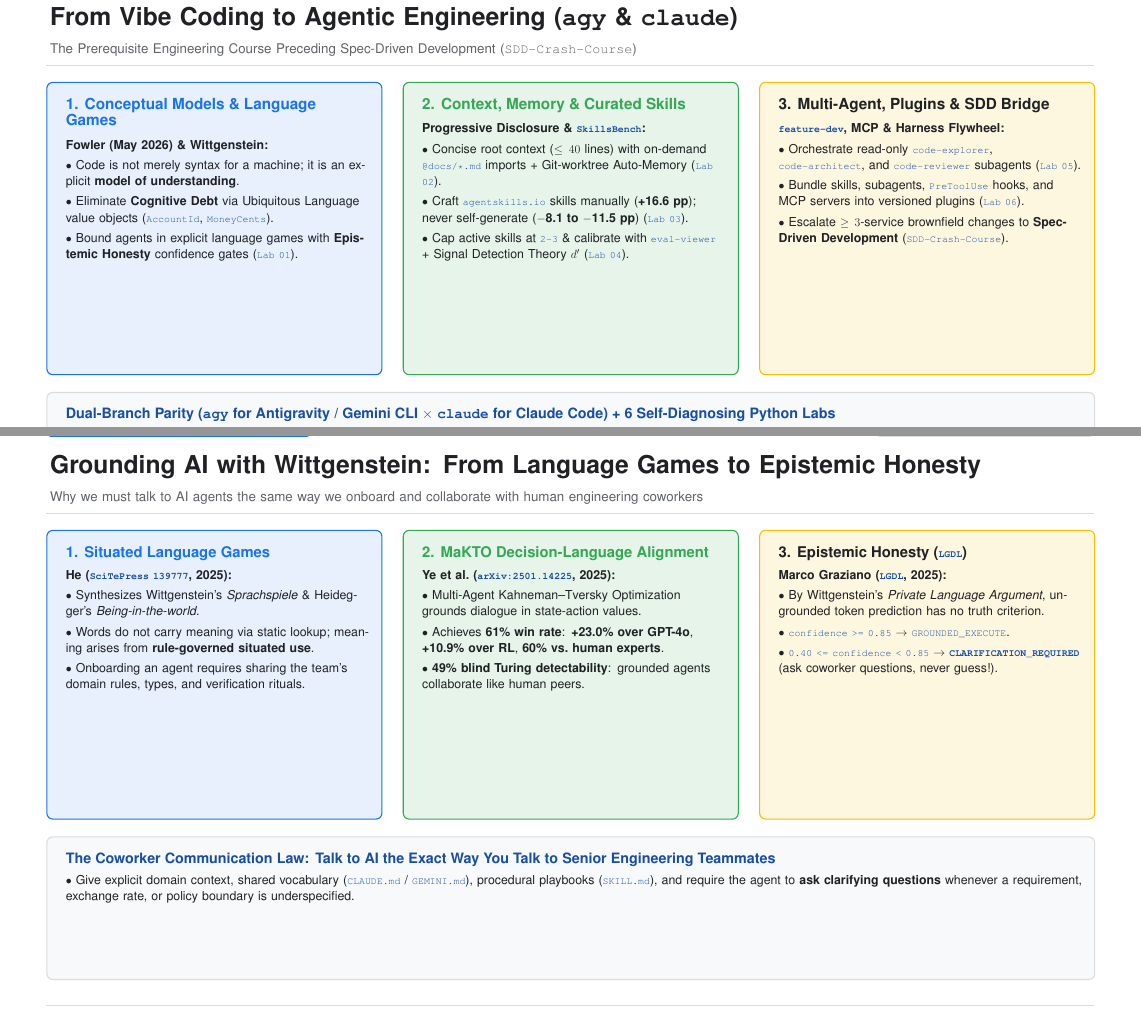
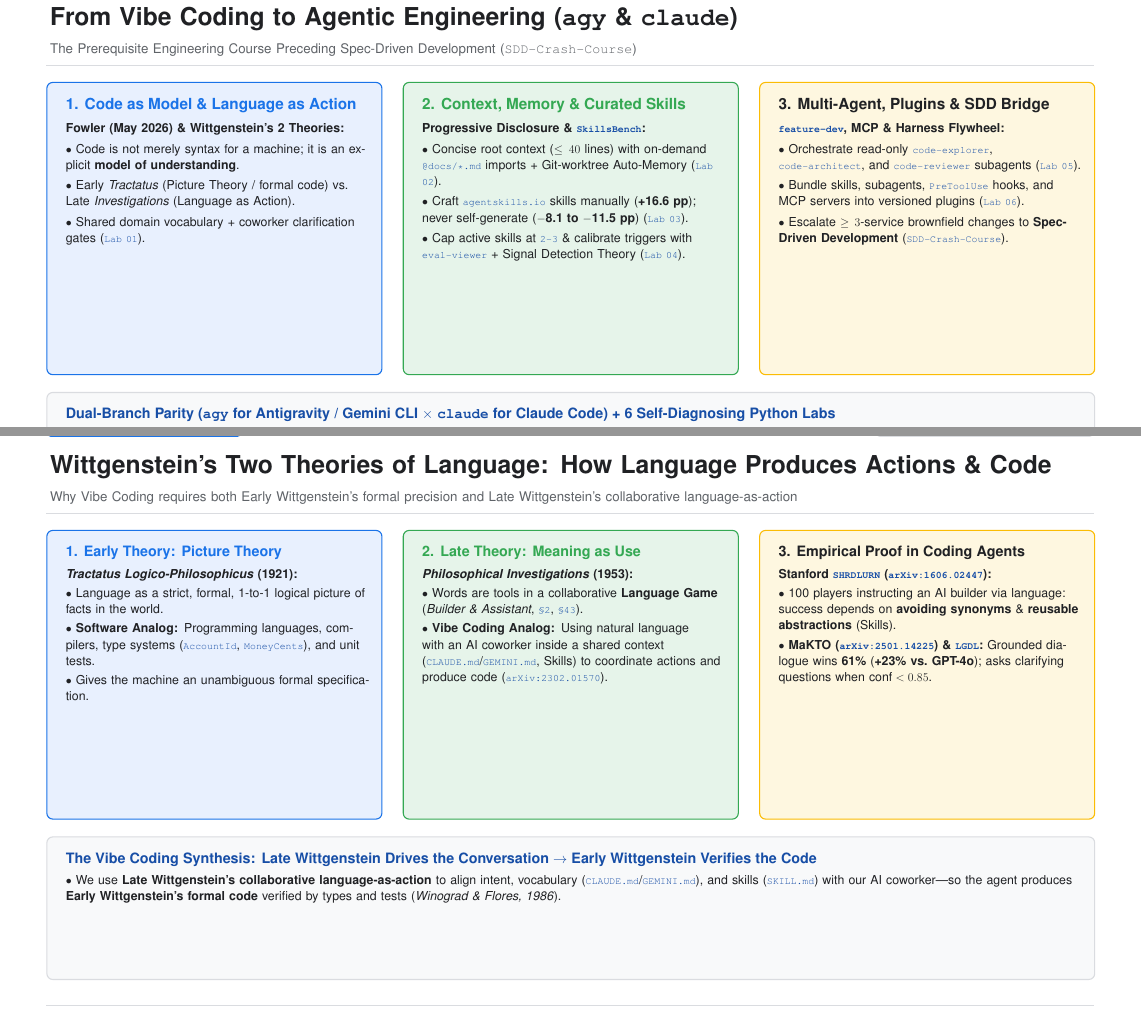
Before and after one commit to adkaspar-google/vibecoding-course, a LaTeX document (slides/Vibe_Coding_Course_Slides.tex): two parts of pages 1 and 3 of 36, joined at a grey line, cut so that both start at the same text. Compiled offline with pdfLaTeX.

Commit message:
Present Wittgenstein's two theories of language (Picture Theory vs Meaning-as-Use) in Intro & link ACL 2016 / arXiv:2302.01570 references

```diff
--- a/slides/Vibe_Coding_Course_Slides.tex
+++ b/slides/Vibe_Coding_Course_Slides.tex
@@ -93,18 +93,18 @@
 % SLIDE 01
 \slideshell{01 / 36}{MODULE 01: FOUNDATIONS \& ARCHITECTURE}{From Vibe Coding to Agentic Engineering (\texttt{agy} \& \texttt{claude})}{The Prerequisite Engineering Course Preceding Spec-Driven Development (\texttt{SDD-Crash-Course})}{
   \bcard{0}{0}{4.7}{4.1}{gbgblue}{gblue}{
-    {\fontsize{15.5}{19}\selectfont\bfseries\textcolor{gblue}{1. Conceptual Models \& Language Games}}\\[7pt]
-    \textbf{Fowler (May 2026) \& Wittgenstein:}\\[4pt]
+    {\fontsize{15.5}{19}\selectfont\bfseries\textcolor{gblue}{1. Code as Model \& Language as Action}}\\[7pt]
+    \textbf{Fowler (May 2026) \& Wittgenstein's 2 Theories:}\\[4pt]
     $\bullet$ Code is not merely syntax for a machine; it is an explicit \textbf{model of understanding}.\\[4pt]
-    $\bullet$ Eliminate \textbf{Cognitive Debt} via Ubiquitous Language value objects (\code{AccountId}, \code{MoneyCents}).\\[4pt]
-    $\bullet$ Bound agents in explicit language games with \textbf{Epistemic Honesty} confidence gates (\code{Lab 01}).
+    $\bullet$ Early \emph{Tractatus} (Picture Theory / formal code) vs.\ Late \emph{Investigations} (Language as Action).\\[4pt]
+    $\bullet$ Shared domain vocabulary + coworker clarification gates (\code{Lab 01}).
   }
   \bcard{5.0}{0}{4.7}{4.1}{gbggreen}{ggreen}{
     {\fontsize{15.5}{19}\selectfont\bfseries\textcolor{ggreen}{2. Context, Memory \& Curated Skills}}\\[7pt]
     \textbf{Progressive Disclosure \& \code{SkillsBench}:}\\[4pt]
     $\bullet$ Concise root context ($\le 40$ lines) with on-demand \code{@docs/*.md} imports + Git-worktree Auto-Memory (\code{Lab 02}).\\[4pt]
     $\bullet$ Craft \code{agentskills.io} skills manually (\textbf{+16.6 pp}); never self-generate (\textbf{$-$8.1 to $-$11.5 pp}) (\code{Lab 03}).\\[4pt]
-    $\bullet$ Cap active skills at \code{2--3} \& calibrate with \code{eval-viewer} + Signal Detection Theory $d'$ (\code{Lab 04}).
+    $\bullet$ Cap active skills at \code{2--3} \& calibrate triggers with \code{eval-viewer} + Signal Detection Theory (\code{Lab 04}).
   }
   \bcard{10.0}{0}{4.7}{4.1}{gbgyellow}{gyellow}{
     {\fontsize{15.5}{19}\selectfont\bfseries\textcolor{gdark}{3. Multi-Agent, Plugins \& SDD Bridge}}\\[7pt]
@@ -116,9 +116,9 @@
 
   \bcard{0}{-4.35}{14.7}{1.95}{gbggray}{gborder}{
     {\fontsize{14.5}{18}\selectfont\bfseries\textcolor{gnavy}{Dual-Branch Parity (\texttt{agy} for Antigravity / Gemini CLI $\times$ \texttt{claude} for Claude Code) + 6 Self-Diagnosing Python Labs}}\\[5pt]
-    $\bullet$ \textbf{Module 01:} Foundations, Fowler, Wittgenstein \& Dual Harnesses \quad $\bullet$ \textbf{Module 02 (Lab 01):} Ubiquitous Language \& Epistemic Confidence Gates\\[2pt]
+    $\bullet$ \textbf{Module 01:} Foundations, Fowler, Wittgenstein's 2 Theories \& Dual Harnesses \quad $\bullet$ \textbf{Module 02 (Lab 01):} Shared Vocabulary \& Clarification Gates\\[2pt]
     $\bullet$ \textbf{Module 03 (Lab 02):} \code{CLAUDE.md}/\code{GEMINI.md} \& Worktree Memory \quad $\bullet$ \textbf{Module 04 (Lab 03):} Crafting \code{anthropic-brand/} Skills Manually\\[2pt]
-    $\bullet$ \textbf{Module 05 (Lab 04):} \code{eval-viewer}, Skill Overload \& SDT $d'$ \quad $\bullet$ \textbf{Module 06 (Lab 05):} 7-Phase \code{feature-dev} Multi-Agent \quad $\bullet$ \textbf{Module 07 (Lab 06):} Plugins, MCP \& SDD Bridge
+    $\bullet$ \textbf{Module 05 (Lab 04):} \code{eval-viewer} \& Skill Overload \quad $\bullet$ \textbf{Module 06 (Lab 05):} 7-Phase \code{feature-dev} Multi-Agent \quad $\bullet$ \textbf{Module 07 (Lab 06):} Plugins, MCP \& SDD Bridge
   }
 }
 
@@ -146,32 +146,30 @@
 }
 
 % SLIDE 03
-\slideshell{03 / 36}{MODULE 01: WITTGENSTEIN \& LANGUAGE GAMES}{Grounding AI with Wittgenstein: From Language Games to Epistemic Honesty}{Why we must talk to AI agents the same way we onboard and collaborate with human engineering coworkers}{
+\slideshell{03 / 36}{MODULE 01: LANGUAGE AS ACTION}{Wittgenstein's Two Theories of Language: How Language Produces Actions \& Code}{Why Vibe Coding requires both Early Wittgenstein's formal precision and Late Wittgenstein's collaborative language-as-action}{
   \bcard{0}{0}{4.7}{4.05}{gbgblue}{gblue}{
-    {\fontsize{15.0}{18.5}\selectfont\bfseries\textcolor{gblue}{1. Situated Language Games}}\\[6pt]
-    \textbf{He (\code{SciTePress 139777}, 2025):}\\[4pt]
-    $\bullet$ Synthesizes Wittgenstein's \emph{Sprachspiele} \& Heidegger's \emph{Being-in-the-world}.\\[4pt]
-    $\bullet$ Words do not carry meaning via static lookup; meaning arises from \textbf{rule-governed situated use}.\\[4pt]
-    $\bullet$ Onboarding an agent requires sharing the team's domain rules, types, and verification rituals.
+    {\fontsize{14.5}{18}\selectfont\bfseries\textcolor{gblue}{1. Early Theory: Picture Theory}}\\[5pt]
+    \textbf{\emph{Tractatus Logico-Philosophicus} (1921):}\\[3pt]
+    $\bullet$ Language as a strict, formal, 1-to-1 logical picture of facts in the world.\\[3pt]
+    $\bullet$ \textbf{Software Analog:} Programming languages, compilers, type systems (\code{AccountId}, \code{MoneyCents}), and unit tests.\\[3pt]
+    $\bullet$ Gives the machine an unambiguous formal specification.
   }
   \bcard{5.0}{0}{4.7}{4.05}{gbggreen}{ggreen}{
-    {\fontsize{15.0}{18.5}\selectfont\bfseries\textcolor{ggreen}{2. MaKTO Decision-Language Alignment}}\\[6pt]
-    \textbf{Ye et al.\ (\code{arXiv:2501.14225}, 2025):}\\[4pt]
-    $\bullet$ Multi-Agent Kahneman--Tversky Optimization grounds dialogue in state-action values.\\[4pt]
-    $\bullet$ Achieves \textbf{61\% win rate}: \textbf{+23.0\% over GPT-4o}, \textbf{+10.9\% over RL}, \textbf{60\% vs.\ human experts}.\\[4pt]
-    $\bullet$ \textbf{49\% blind Turing detectability}: grounded agents collaborate like human peers.
+    {\fontsize{14.5}{18}\selectfont\bfseries\textcolor{ggreen}{2. Late Theory: Meaning as Use}}\\[5pt]
+    \textbf{\emph{Philosophical Investigations} (1953):}\\[3pt]
+    $\bullet$ Words are tools in a collaborative \textbf{Language Game} (\emph{Builder \& Assistant}, \code{§2}, \code{§43}).\\[3pt]
+    $\bullet$ \textbf{Vibe Coding Analog:} Using natural language with an AI coworker inside a shared context (\code{CLAUDE.md}/\code{GEMINI.md}, Skills) to coordinate actions and produce code (\code{arXiv:2302.01570}).
   }
   \bcard{10.0}{0}{4.7}{4.05}{gbgyellow}{gyellow}{
-    {\fontsize{15.0}{18.5}\selectfont\bfseries\textcolor{gdark}{3. Epistemic Honesty (\code{LGDL})}}\\[6pt]
-    \textbf{Marco Graziano (\code{LGDL}, 2025):}\\[4pt]
-    $\bullet$ By Wittgenstein's \emph{Private Language Argument}, ungrounded token prediction has no truth criterion.\\[4pt]
-    $\bullet$ \code{confidence >= 0.85} $\to$ \code{GROUNDED\_EXECUTE}.\\[4pt]
-    $\bullet$ \code{0.40 <= confidence < 0.85} $\to$ \textbf{\code{CLARIFICATION\_REQUIRED}} (ask coworker questions, never guess!).
+    {\fontsize{14.5}{18}\selectfont\bfseries\textcolor{gdark}{3. Empirical Proof in Coding Agents}}\\[5pt]
+    \textbf{Stanford \code{SHRDLURN} (\code{arXiv:1606.02447}):}\\[3pt]
+    $\bullet$ 100 players instructing an AI builder via language: success depends on \textbf{avoiding synonyms} \& \textbf{reusable abstractions} (Skills).\\[3pt]
+    $\bullet$ \textbf{MaKTO (\code{arXiv:2501.14225}) \& \code{LGDL}:} Grounded dialogue wins \textbf{61\%} (\textbf{+23\% vs.\ GPT-4o}); asks clarifying questions when $\text{conf} < 0.85$.
   }
 
   \bcard{0}{-4.30}{14.7}{2.00}{gbggray}{gborder}{
-    {\fontsize{14.5}{18}\selectfont\bfseries\textcolor{gnavy}{The Coworker Communication Law: Talk to AI the Exact Way You Talk to Senior Engineering Teammates}}\\[5pt]
-    $\bullet$ Give explicit domain context, shared vocabulary (\code{CLAUDE.md} / \code{GEMINI.md}), procedural playbooks (\code{SKILL.md}), and require the agent to \textbf{ask clarifying questions} whenever a requirement, exchange rate, or policy boundary is underspecified.
+    {\fontsize{14.5}{18}\selectfont\bfseries\textcolor{gnavy}{The Vibe Coding Synthesis: Late Wittgenstein Drives the Conversation $\to$ Early Wittgenstein Verifies the Code}}\\[5pt]
+    $\bullet$ We use \textbf{Late Wittgenstein's collaborative language-as-action} to align intent, vocabulary (\code{CLAUDE.md}/\code{GEMINI.md}), and skills (\code{SKILL.md}) with our AI coworker---so the agent produces \textbf{Early Wittgenstein's formal code} verified by types and tests (\emph{Winograd \& Flores, 1986}).
   }
 }
 
```
Also changed, not shown: labs/lab_01_vocabulary_and_bounded_language_games/WALKTHROUGH.md (+13 -11 lines), playbooks/DUAL_HARNESS_VIBE_CODING_PLAYBOOK.md (+5 -4 lines), slides/SPEAKER_NOTES.md (+12 -12 lines), Coursebook_Vibe_Coding_to_Agentic_Engineering.pdf, README.md, slides/README.md, slides/Vibe_Coding_Course_Slides.pdf, slides/Vibe_Coding_Course_Slides.tex (26 more changed lines), 1 other file.
